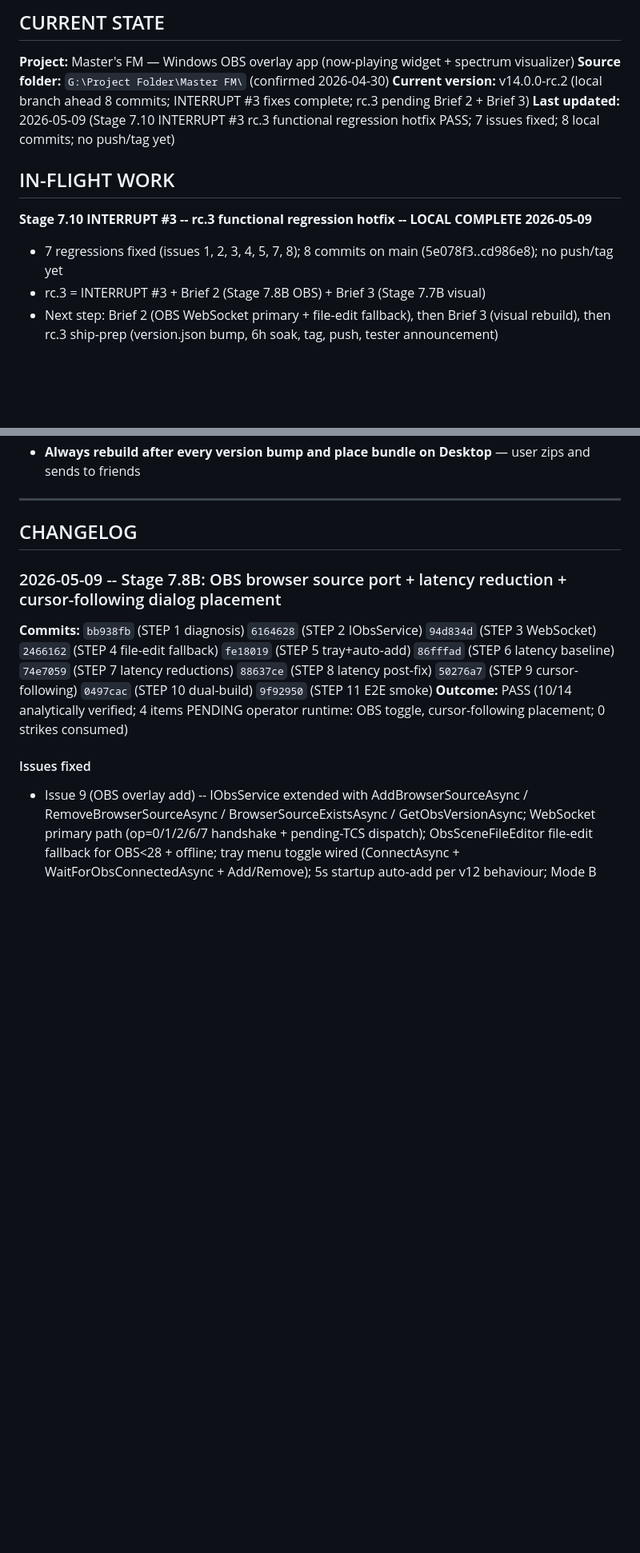
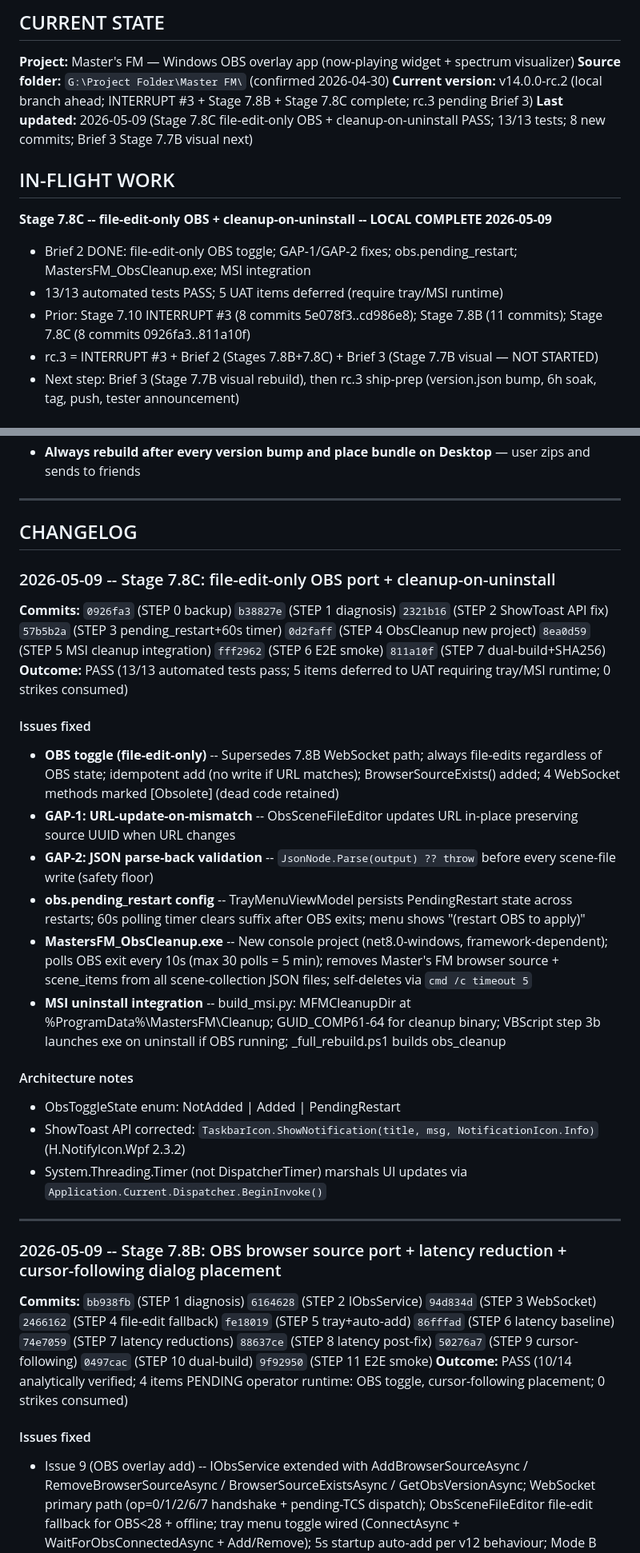
Before and after one commit to MasterShadex/Masters-FM, a Markdown page: md/memory.md, 2 parts joined by grey strips. Shown at 80% size. Drawn GitHub-style; blank space fills up the shorter version.

Commit message:
Stage 7.8C: STEP 8 — memory.md APPEND
Prepend Stage 7.8C CHANGELOG entry (13/13 PASS, 5 UAT deferred).
Update CURRENT STATE and IN-FLIGHT WORK to reflect Brief 2 done;
Brief 3 (Stage 7.7B visual) is next step toward rc.3.

```diff
--- a/md/memory.md
+++ b/md/memory.md
@@ -9,15 +9,17 @@ The user is your editor, not your co-author here. Keep it factual, scannable, an
 
 **Project:** Master's FM — Windows OBS overlay app (now-playing widget + spectrum visualizer)
 **Source folder:** `G:\Project Folder\Master FM\` (confirmed 2026-04-30)
-**Current version:** v14.0.0-rc.2 (local branch ahead 8 commits; INTERRUPT #3 fixes complete; rc.3 pending Brief 2 + Brief 3)
-**Last updated:** 2026-05-09 (Stage 7.10 INTERRUPT #3 rc.3 functional regression hotfix PASS; 7 issues fixed; 8 local commits; no push/tag yet)
+**Current version:** v14.0.0-rc.2 (local branch ahead; INTERRUPT #3 + Stage 7.8B + Stage 7.8C complete; rc.3 pending Brief 3)
+**Last updated:** 2026-05-09 (Stage 7.8C file-edit-only OBS + cleanup-on-uninstall PASS; 13/13 tests; 8 new commits; Brief 3 Stage 7.7B visual next)
 
 ## IN-FLIGHT WORK
 
-**Stage 7.10 INTERRUPT #3 -- rc.3 functional regression hotfix -- LOCAL COMPLETE 2026-05-09**
-- 7 regressions fixed (issues 1, 2, 3, 4, 5, 7, 8); 8 commits on main (5e078f3..cd986e8); no push/tag yet
-- rc.3 = INTERRUPT #3 + Brief 2 (Stage 7.8B OBS) + Brief 3 (Stage 7.7B visual)
-- Next step: Brief 2 (OBS WebSocket primary + file-edit fallback), then Brief 3 (visual rebuild), then rc.3 ship-prep (version.json bump, 6h soak, tag, push, tester announcement)
+**Stage 7.8C -- file-edit-only OBS + cleanup-on-uninstall -- LOCAL COMPLETE 2026-05-09**
+- Brief 2 DONE: file-edit-only OBS toggle; GAP-1/GAP-2 fixes; obs.pending_restart; MastersFM_ObsCleanup.exe; MSI integration
+- 13/13 automated tests PASS; 5 UAT items deferred (require tray/MSI runtime)
+- Prior: Stage 7.10 INTERRUPT #3 (8 commits 5e078f3..cd986e8); Stage 7.8B (11 commits); Stage 7.8C (8 commits 0926fa3..811a10f)
+- rc.3 = INTERRUPT #3 + Brief 2 (Stages 7.8B+7.8C) + Brief 3 (Stage 7.7B visual — NOT STARTED)
+- Next step: Brief 3 (Stage 7.7B visual rebuild), then rc.3 ship-prep (version.json bump, 6h soak, tag, push, tester announcement)
 
 ## LANGUAGE / ARCHITECTURE RECOMMENDATION (2026-04-30 planning notes; V14 .NET 8 migration was subsequently undertaken and shipped as v14.0.0-rc.1)
 - **Overlay is WebGL-only** (canvas2d removed in v9.4.0). If GPU can't do WebGL -> blank overlay. Consider adding graceful WebGL-unavailable message in overlay.html.
@@ -156,6 +158,26 @@ Inside `@"..."@`, `` "`"`$msiFile`"" `` expands to `""$msiFile""` — PowerShell
 ---
 
 ## CHANGELOG
+
+### 2026-05-09 -- Stage 7.8C: file-edit-only OBS port + cleanup-on-uninstall
+
+**Commits:** `0926fa3` (STEP 0 backup) `b38827e` (STEP 1 diagnosis) `2321b16` (STEP 2 ShowToast API fix) `57b5b2a` (STEP 3 pending_restart+60s timer) `0d2faff` (STEP 4 ObsCleanup new project) `8ea0d59` (STEP 5 MSI cleanup integration) `fff2962` (STEP 6 E2E smoke) `811a10f` (STEP 7 dual-build+SHA256)
+**Outcome:** PASS (13/13 automated tests pass; 5 items deferred to UAT requiring tray/MSI runtime; 0 strikes consumed)
+
+#### Issues fixed
+- **OBS toggle (file-edit-only)** -- Supersedes 7.8B WebSocket path; always file-edits regardless of OBS state; idempotent add (no write if URL matches); BrowserSourceExists() added; 4 WebSocket methods marked [Obsolete] (dead code retained)
+- **GAP-1: URL-update-on-mismatch** -- ObsSceneFileEditor updates URL in-place preserving source UUID when URL changes
+- **GAP-2: JSON parse-back validation** -- `JsonNode.Parse(output) ?? throw` before every scene-file write (safety floor)
+- **obs.pending_restart config** -- TrayMenuViewModel persists PendingRestart state across restarts; 60s polling timer clears suffix after OBS exits; menu shows "(restart OBS to apply)"
+- **MastersFM_ObsCleanup.exe** -- New console project (net8.0-windows, framework-dependent); polls OBS exit every 10s (max 30 polls = 5 min); removes Master's FM browser source + scene_items from all scene-collection JSON files; self-deletes via `cmd /c timeout 5`
+- **MSI uninstall integration** -- build_msi.py: MFMCleanupDir at %ProgramData%\MastersFM\Cleanup\; GUID_COMP61-64 for cleanup binary; VBScript step 3b launches exe on uninstall if OBS running; _full_rebuild.ps1 builds obs_cleanup
+
+#### Architecture notes
+- ObsToggleState enum: NotAdded | Added | PendingRestart
+- ShowToast API corrected: `TaskbarIcon.ShowNotification(title, msg, NotificationIcon.Info)` (H.NotifyIcon.Wpf 2.3.2)
+- System.Threading.Timer (not DispatcherTimer) marshals UI updates via `Application.Current.Dispatcher.BeginInvoke()`
+
+---
 
 ### 2026-05-09 -- Stage 7.8B: OBS browser source port + latency reduction + cursor-following dialog placement
 
```
